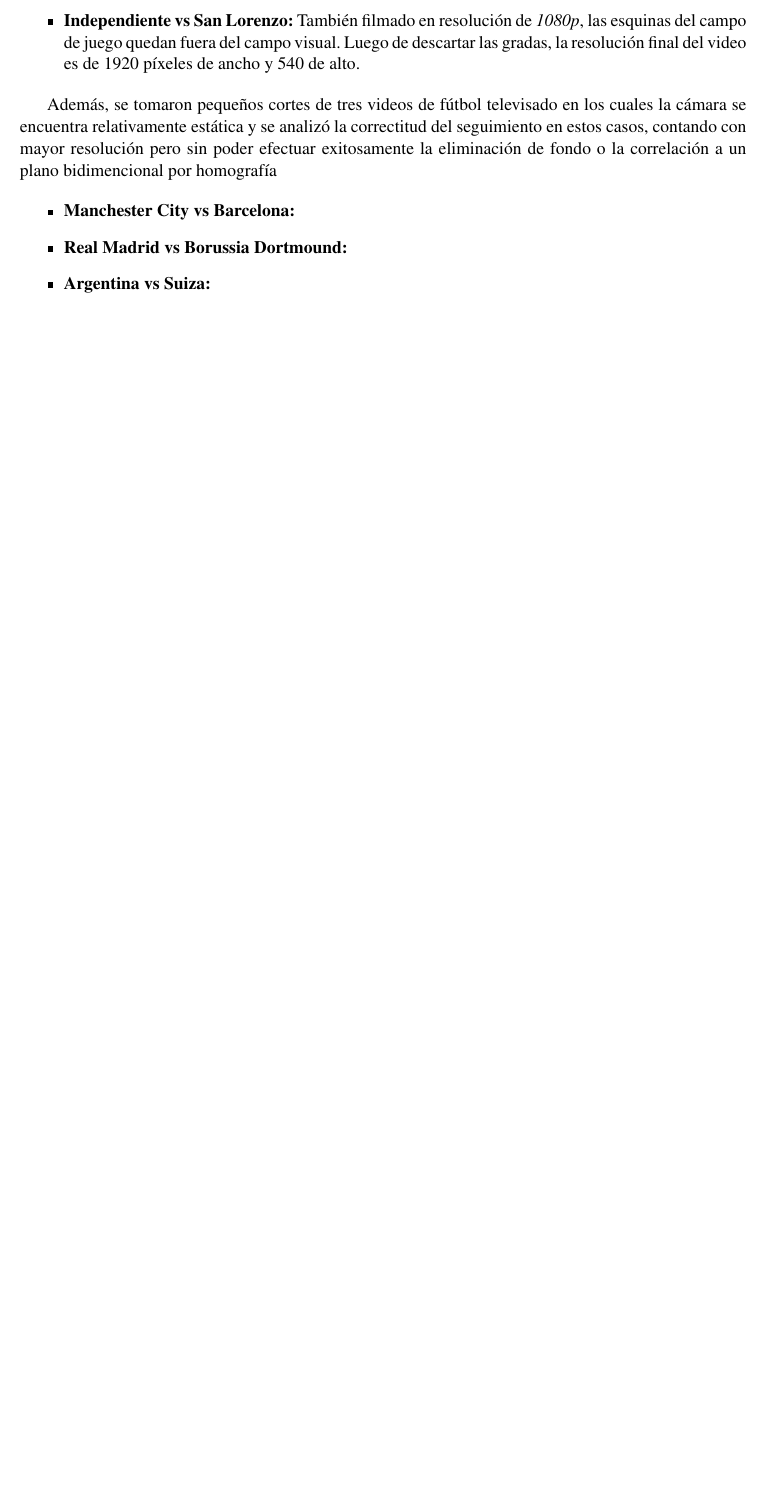
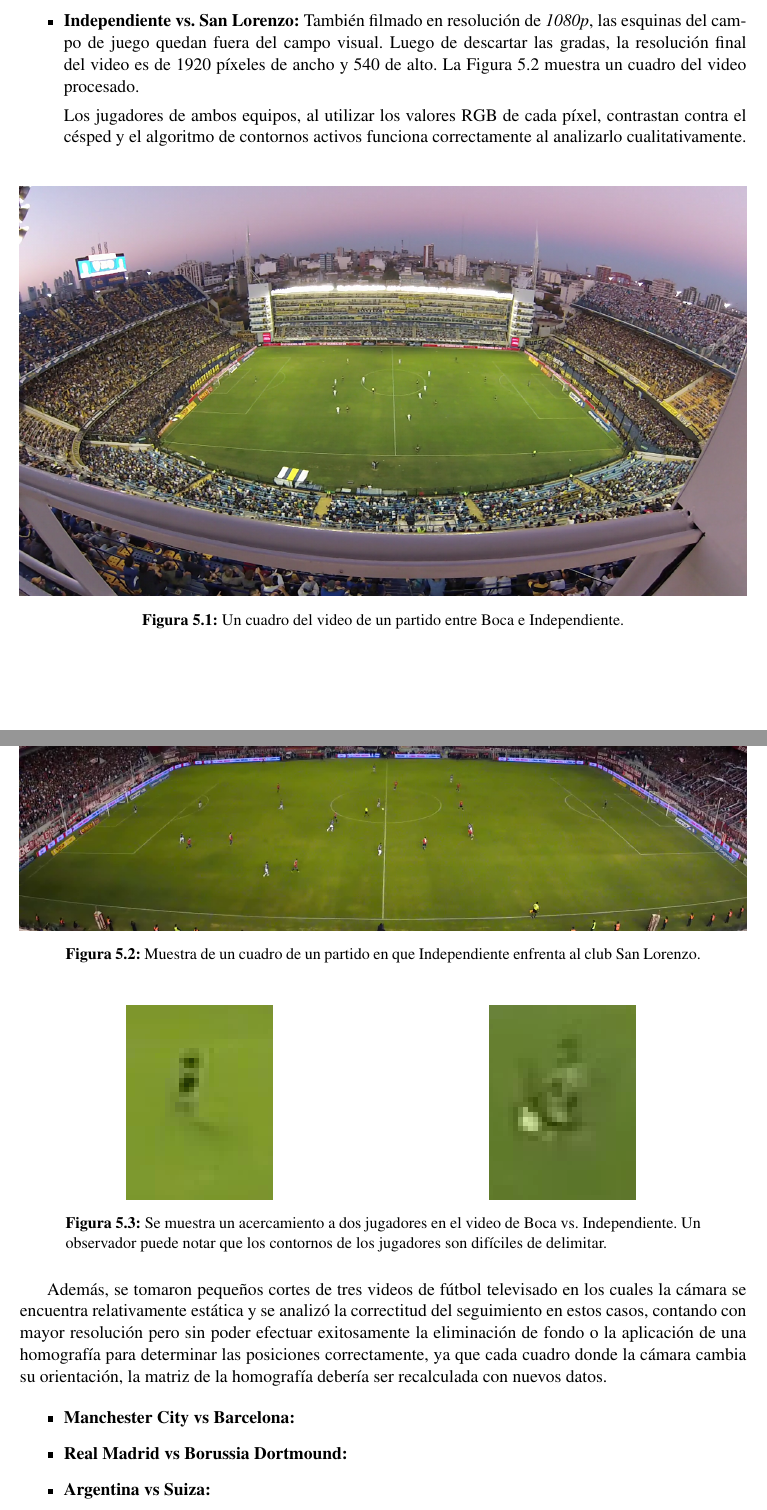
Before and after one commit to champo/proyecto-final, a LaTeX thesis (doc/outline.tex, which reads doc/parts/results.tex): part of page 37 of 44 before the commit and two parts of pages 37 and 38 of 45 after it, the two joined at a grey line, cut so that both start at the same text, the shorter picture padded with empty space. Compiled offline with pdfLaTeX.

Commit message:
Some images

```diff
--- a/doc/parts/results.tex
+++ b/doc/parts/results.tex
@@ -80,12 +80,53 @@
 
-  \item \textbf{Independiente vs San Lorenzo:} También filmado en resolución de
+  \item \textbf{Independiente vs. San Lorenzo:} También filmado en resolución de
     \textit{1080p}, las esquinas del campo de juego quedan fuera del campo
     visual. Luego de descartar las gradas, la resolución final del video es de
-    1920 píxeles de ancho y 540 de alto.
+    1920 píxeles de ancho y 540 de alto. La Figura \ref{fig:independ-figura}
+    muestra un cuadro del video procesado.
+
+    Los jugadores de ambos equipos, al utilizar los valores RGB de cada píxel,
+    contrastan contra el césped y el algoritmo de contornos activos funciona
+    correctamente al analizarlo cualitativamente.
 
 \end{itemize}
 
-Además, se tomaron pequeños cortes de tres videos de fútbol televisado en los cuales la cámara se encuentra relativamente estática y se analizó la correctitud del seguimiento en estos casos, contando con mayor resolución pero sin poder efectuar exitosamente la eliminación de fondo o la correlación a un plano bidimencional por homografía % [ TODO: ESTO ESTÁ ESCRITO CON LA ** ]
+\begin{figure}[H]
+  \centering
+  \includegraphics[width=\linewidth]{./images/boca-figura.png}
+  \caption{Un cuadro del video de un partido entre Boca e Independiente.}
+  \label{fig:boca-figura}
+\end{figure}
+\begin{figure}[H]
+  \centering
+  \includegraphics[width=\linewidth]{./images/independ-figura.png}
+  \caption{Muestra de un cuadro de un partido en que Independiente enfrenta al club San Lorenzo.}
+  \label{fig:independ-figura}
+\end{figure}
+\begin{figure}[H]
+    \centering
+    \begin{minipage}[t]{.5\textwidth}
+        \centering
+        \includegraphics[width=.4\linewidth]{./images/boca-dificil1.png}
+        \label{fig:boca-dificil1}
+    \end{minipage}%
+    \begin{minipage}[t]{.5\textwidth}
+        \centering
+        \includegraphics[width=.4\linewidth]{./images/boca-dificil2.png}
+        \label{fig:boca-difícil2}
+    \end{minipage}
+    \caption{Se muestra un acercamiento a dos jugadores en el video de Boca vs.
+             Independiente. Un observador puede notar que los contornos de los
+         jugadores son difíciles de delimitar.}
+
+\end{figure}
+
+Además, se tomaron pequeños cortes de tres videos de fútbol televisado en los
+cuales la cámara se encuentra relativamente estática y se analizó la
+correctitud del seguimiento en estos casos, contando con mayor resolución pero
+sin poder efectuar exitosamente la eliminación de fondo o la aplicación de una
+homografía para determinar las posiciones correctamente, ya que cada cuadro
+donde la cámara cambia su orientación, la matriz de la homografía debería ser
+recalculada con nuevos datos.
 
 \begin{itemize}
   \item \textbf{Manchester City vs Barcelona:}
```
Also changed, not shown: doc/images/boca-dificil1.png (added), doc/images/boca-dificil2.png (added), doc/images/boca-figura.png (added), doc/images/independ-figura.png (added), doc/parts/results.tex (6 more changed lines).
